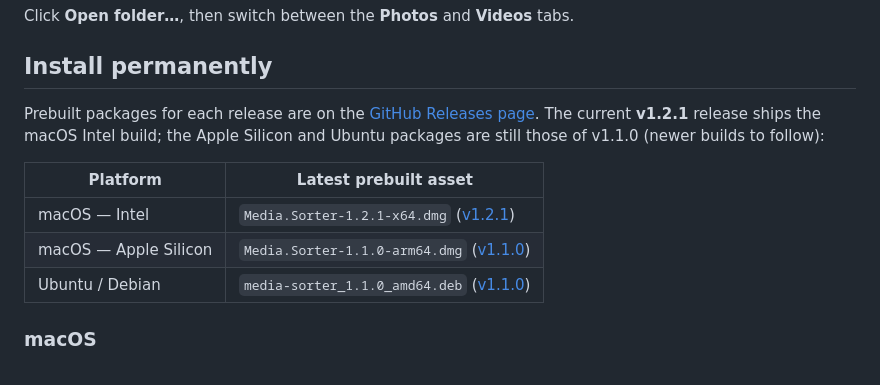
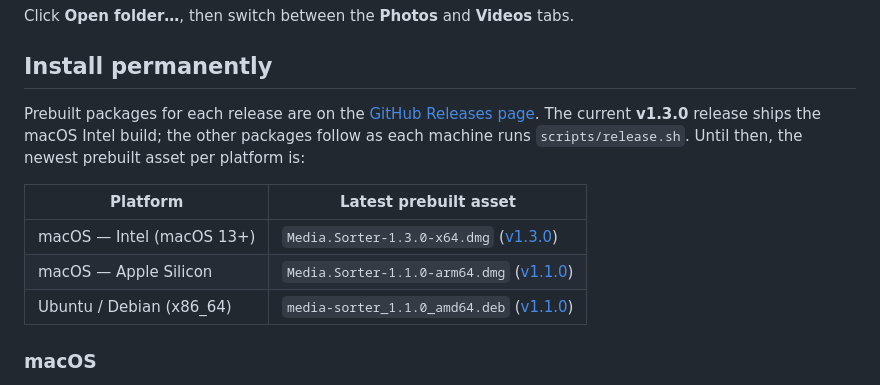
Before and after one commit to mc4spam-cell/media-sorter, a Markdown page: README.md, the part around the change. Drawn GitHub-style.

Commit message:
README: point downloads at the v1.3.0 release
Co-Authored-By: Claude Opus 5.5 <noreply@anthropic.com>

```diff
--- a/README.md
+++ b/README.md
@@ -69,14 +69,15 @@ Click **Open folder…**, then switch between the **Photos** and **Videos** tabs
 
 Prebuilt packages for each release are on the
 [GitHub Releases page](https://github.com/mc4spam-cell/media-sorter/releases/latest).
-The current **v1.2.1** release ships the macOS Intel build; the Apple Silicon
-and Ubuntu packages are still those of v1.1.0 (newer builds to follow):
+The current **v1.3.0** release ships the macOS Intel build; the other packages
+follow as each machine runs `scripts/release.sh`. Until then, the newest
+prebuilt asset per platform is:
 
 | Platform | Latest prebuilt asset |
 |----------|-------|
-| macOS — Intel | `Media.Sorter-1.2.1-x64.dmg` ([v1.2.1](https://github.com/mc4spam-cell/media-sorter/releases/tag/v1.2.1)) |
+| macOS — Intel (macOS 13+) | `Media.Sorter-1.3.0-x64.dmg` ([v1.3.0](https://github.com/mc4spam-cell/media-sorter/releases/tag/v1.3.0)) |
 | macOS — Apple Silicon | `Media.Sorter-1.1.0-arm64.dmg` ([v1.1.0](https://github.com/mc4spam-cell/media-sorter/releases/tag/v1.1.0)) |
-| Ubuntu / Debian | `media-sorter_1.1.0_amd64.deb` ([v1.1.0](https://github.com/mc4spam-cell/media-sorter/releases/tag/v1.1.0)) |
+| Ubuntu / Debian (x86_64) | `media-sorter_1.1.0_amd64.deb` ([v1.1.0](https://github.com/mc4spam-cell/media-sorter/releases/tag/v1.1.0)) |
 
 ### macOS
 1. Download the `.dmg` for your architecture from the release page above
```
